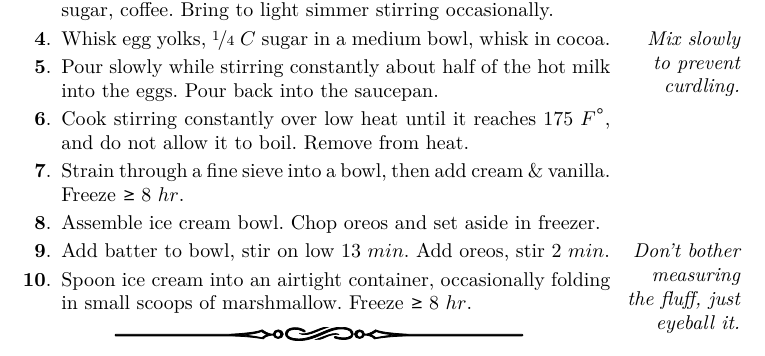
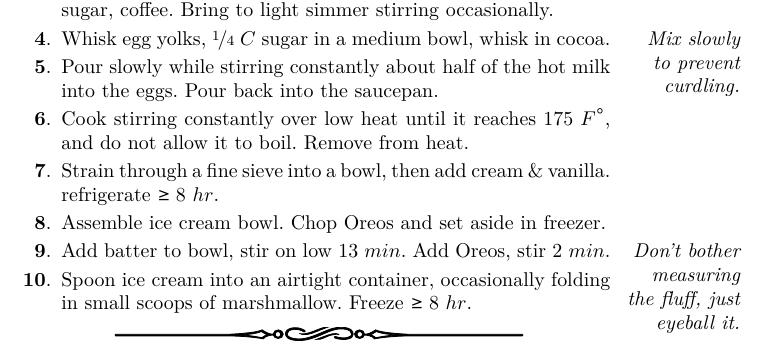
Before and after one commit to teresi/cookbook, a LaTeX book (cookbook.tex, which reads icecream/chocolate_icecream_joc.tex): part of page 66 of 88, cut so that both start at the same text. Compiled offline with pdfLaTeX.

Commit message:
bugfix chocolate icecream

```diff
--- a/icecream/chocolate_icecream_joc.tex
+++ b/icecream/chocolate_icecream_joc.tex
@@ -64,13 +64,13 @@
 	Remove from heat.
 
 \item Strain through a fine sieve into a bowl, then add cream \& vanilla.
-	Freeze $\ge8$ $\hour$.
+	refrigerate $\ge8$ $\hour$.
 
 \item Assemble ice cream bowl.
-	Chop oreos and set aside in freezer.
+	Chop Oreos and set aside in freezer.
 
 \item Add batter to bowl, stir on low $13$ $\minute$.
-	Add oreos, stir $2$ $\minute$.
+	Add Oreos, stir $2$ $\minute$.
 
 \ragmarpar{Don't bother measuring the fluff, just eyeball it.}
 \item Spoon ice cream into an airtight container, occasionally folding in small scoops of marshmallow.
```
